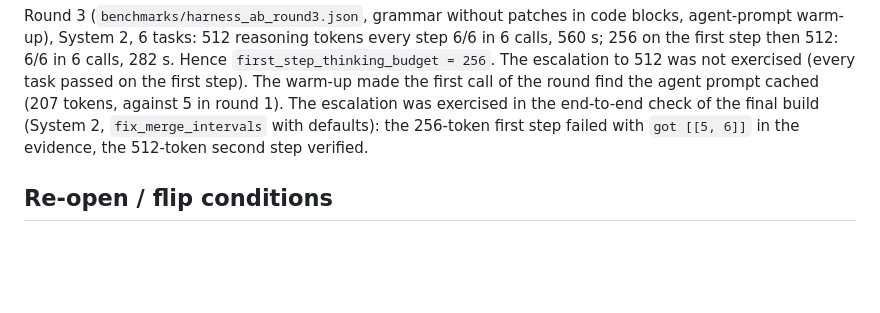
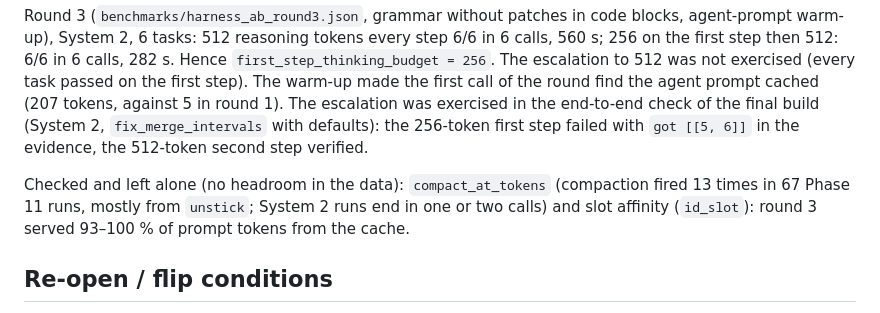
Before and after one commit to rismanmattotorang/nafsaql, a Markdown page: docs/decisions/006-codex-harness.md, the part around the change. GitHub-like rendering; blank space fills up the shorter version.

Commit message:
docs: decision 006 records the tuning knobs with no headroom
Co-Authored-By: Claude Opus 5.5 <noreply@anthropic.com>

```diff
--- a/docs/decisions/006-codex-harness.md
+++ b/docs/decisions/006-codex-harness.md
@@ -64,6 +64,10 @@ step). The warm-up made the first call of the round find the agent prompt cached
 The escalation was exercised in the end-to-end check of the final build (System 2, `fix_merge_intervals` with
 defaults): the 256-token first step failed with `got [[5, 6]]` in the evidence, the 512-token second step verified.
 
+Checked and left alone (no headroom in the data): `compact_at_tokens` (compaction fired 13 times in 67 Phase 11 runs,
+mostly from `unstick`; System 2 runs end in one or two calls) and slot affinity (`id_slot`): round 3 served 93–100 % of
+prompt tokens from the cache.
+
 ## Re-open / flip conditions
 
 - `edit_format = "any"`: only with a model that applies patches reliably (an A/B where the patch arm verifies at least
```
